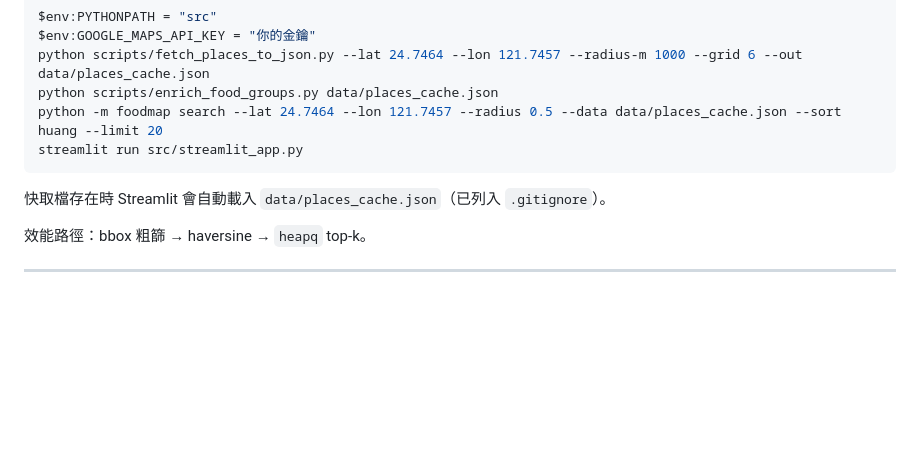
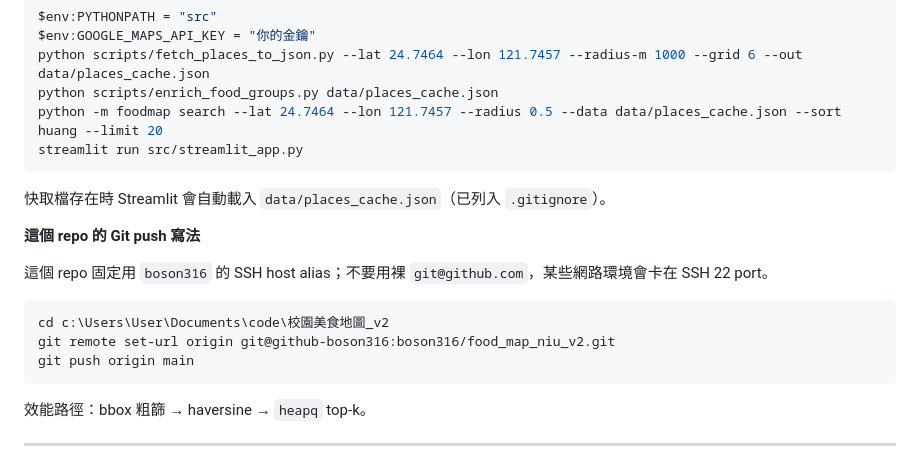
Before and after one commit to boson316/food_map_niu_v2, a Markdown page: README.zh-TW.md, the part around the change. Drawn GitHub-style; blank space fills up the shorter version.

````diff
--- a/README.zh-TW.md
+++ b/README.zh-TW.md
@@ -103,6 +103,16 @@ streamlit run src/streamlit_app.py
 
 快取檔存在時 Streamlit 會自動載入 `data/places_cache.json`（已列入 `.gitignore`）。
 
+**這個 repo 的 Git push 寫法**
+
+這個 repo 固定用 `boson316` 的 SSH host alias；不要用裸 `git@github.com`，某些網路環境會卡在 SSH 22 port。
+
+```powershell
+cd c:\Users\User\Documents\code\校園美食地圖_v2
+git remote set-url origin git@github-boson316:boson316/food_map_niu_v2.git
+git push origin main
+```
+
 效能路徑：bbox 粗篩 → haversine → `heapq` top-k。
 
 ---
````
Also changed, not shown: README.md (+10 -0 lines).
